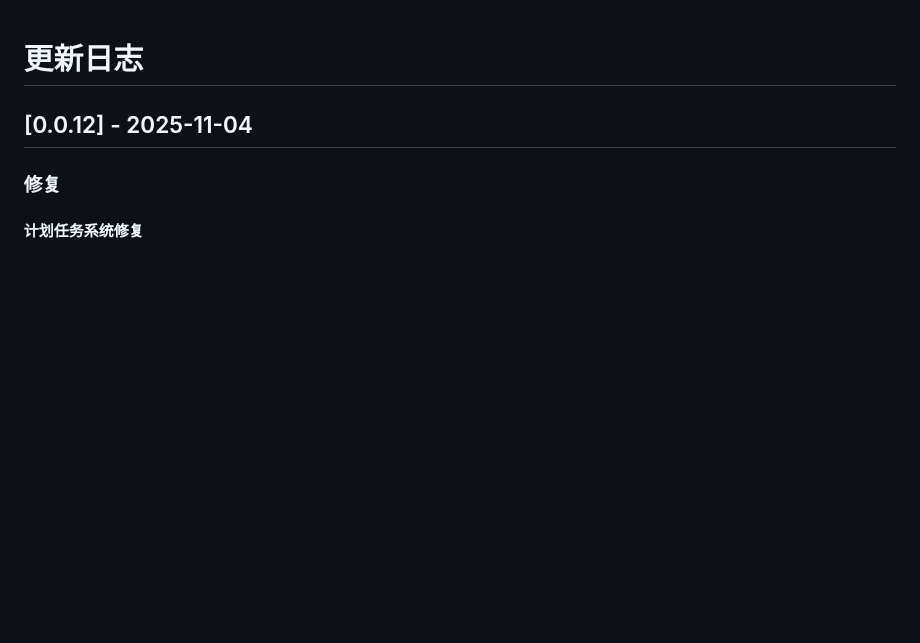
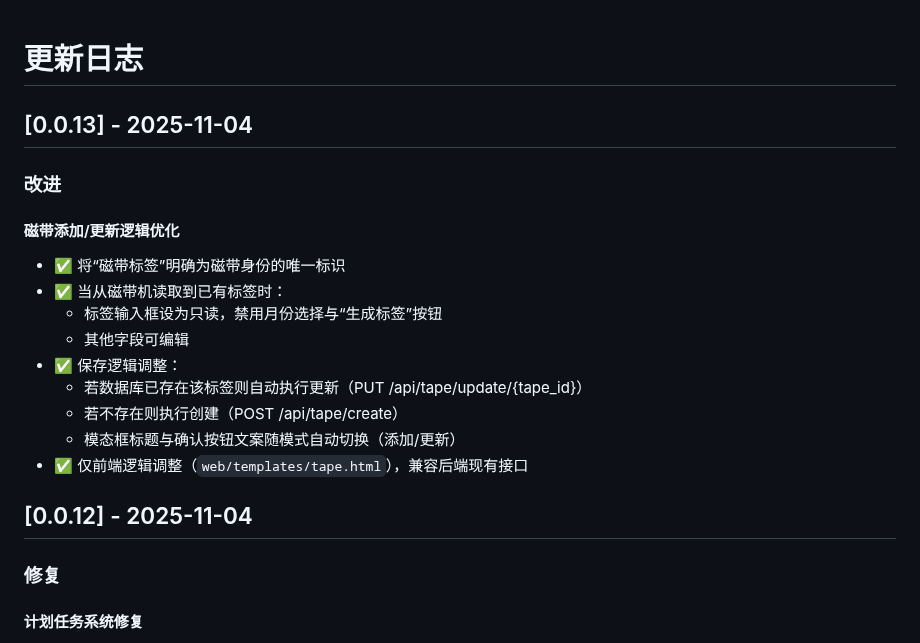
Before and after one commit to grigs28/TAF, a Markdown page: CHANGELOG.md, the part around the change. Drawn GitHub-style; blank space fills up the shorter version.

Commit message:
docs: 鏇存柊CHANGELOG鍒?.0.13 - 纾佸甫鏍囩鍞竴鏍囪瘑涓庡垱寤烘洿鏂伴€昏緫浼樺寲

```diff
--- a/CHANGELOG.md
+++ b/CHANGELOG.md
@@ -1,4 +1,19 @@
 # 更新日志
+## [0.0.13] - 2025-11-04
+
+### 改进
+
+#### 磁带添加/更新逻辑优化
+- ✅ 将“磁带标签”明确为磁带身份的唯一标识
+- ✅ 当从磁带机读取到已有标签时：
+  - 标签输入框设为只读，禁用月份选择与“生成标签”按钮
+  - 其他字段可编辑
+- ✅ 保存逻辑调整：
+  - 若数据库已存在该标签则自动执行更新（PUT /api/tape/update/{tape_id}）
+  - 若不存在则执行创建（POST /api/tape/create）
+  - 模态框标题与确认按钮文案随模式自动切换（添加/更新）
+- ✅ 仅前端逻辑调整（`web/templates/tape.html`），兼容后端现有接口
+
 ## [0.0.12] - 2025-11-04
 
 ### 修复
```
